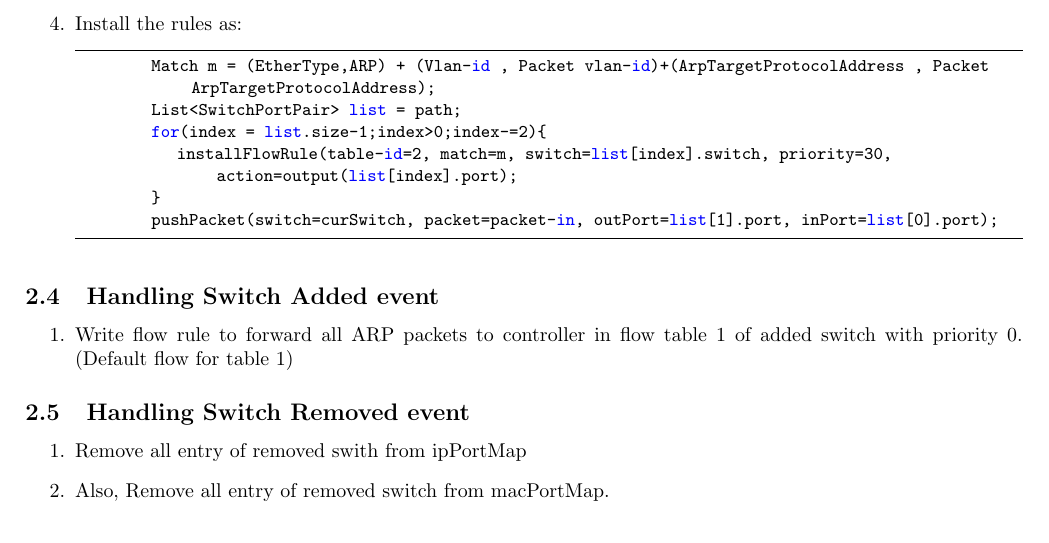
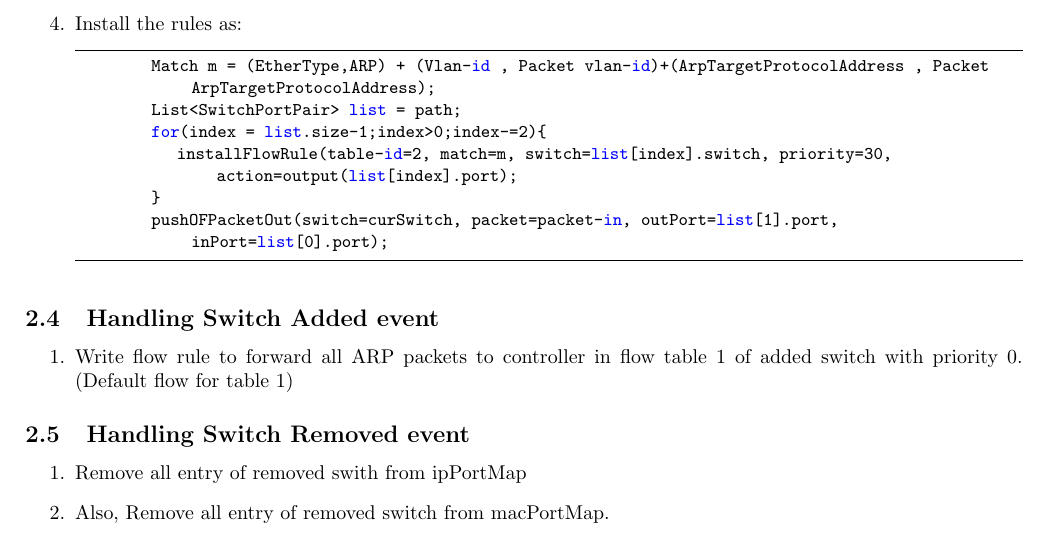
Before and after one commit to sdnnet/darpspoof, a LaTeX document (docs/algorithm.tex): part of page 2 of 2, cut so that both start at the same text. Compiled offline with pdfLaTeX.

Commit message:
fixed docs typo

```diff
--- a/docs/algorithm.tex
+++ b/docs/algorithm.tex
@@ -131,7 +131,7 @@ Same as section \ref{dhcp-ds} DHCP ACKNOWLEDGEMENT handling.
 			for(index = list.size-1;index>0;index-=2){
 				installFlowRule(table-id=2, match=m, switch=list[index].switch, priority=30, action=output(list[index].port);
 			}
-			pushPacket(switch=curSwitch, packet=packet-in, outPort=list[1].port, inPort=list[0].port);
+			pushOFPacketOut(switch=curSwitch, packet=packet-in, outPort=list[1].port, inPort=list[0].port);
 		\end{lstlisting}
 \end{enumerate}
 
```
Also changed, not shown: docs/algorithm.pdf.
